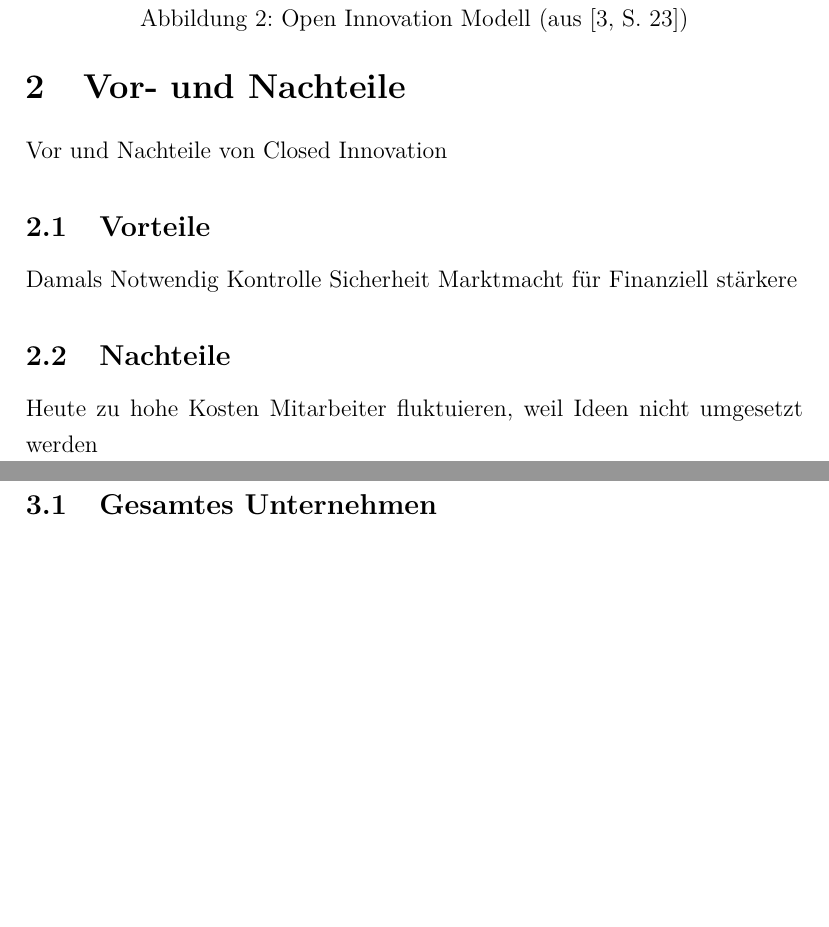
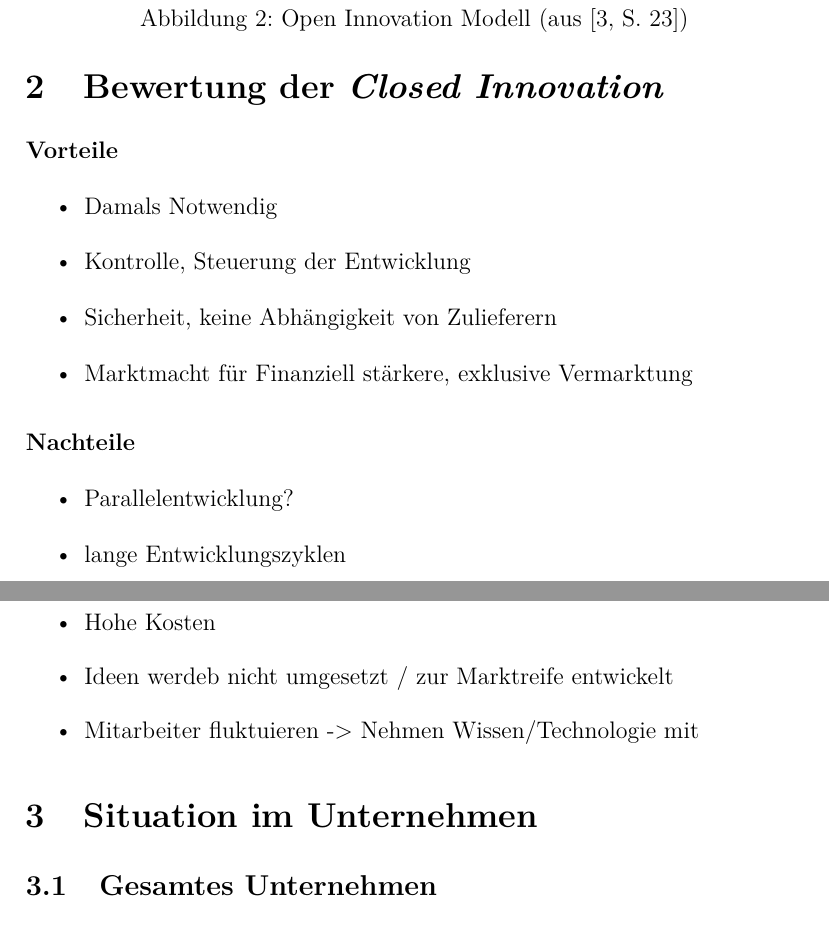
Before and after one commit to deeKay93/closedInnovation, a LaTeX paper (seminararbeit.tex, which reads content/02_VorNachteile.tex): two parts of pages 10 and 11 of 11, joined at a grey line, cut so that both start at the same text, the shorter picture padded with empty space. Compiled offline with pdfLaTeX.

Commit message:
Vor- & Nachteile

```diff
--- a/content/02_VorNachteile.tex
+++ b/content/02_VorNachteile.tex
@@ -1,15 +1,22 @@
-\section{Vor- und Nachteile}\label{sec:vorNachteile}
+\section{Bewertung der \textit{Closed Innovation}}\label{sec:vorNachteile}
 
-Vor und Nachteile von Closed Innovation
 
-\subsection{Vorteile}\label{sec:vorNachteile-vor}
+\paragraph{Vorteile}\label{sec:vorNachteile-vor}
 
-Damals Notwendig
-Kontrolle
-Sicherheit
-Marktmacht für Finanziell stärkere
+\begin{itemize}
+    \item Damals Notwendig
+    \item Kontrolle, Steuerung der Entwicklung
+    \item Sicherheit, keine Abhängigkeit von Zulieferern
+    \item Marktmacht für Finanziell stärkere, exklusive Vermarktung
+\end{itemize}
 
-\subsection{Nachteile}\label{sec:vorNachteile-nach}
 
-Heute zu hohe Kosten
-Mitarbeiter fluktuieren, weil Ideen nicht umgesetzt werden
+\paragraph{Nachteile}\label{sec:vorNachteile-nach}
+
+\begin{itemize}
+    \item Parallelentwicklung?
+    \item lange Entwicklungszyklen
+    \item Hohe Kosten
+    \item Ideen werdeb nicht umgesetzt / zur Marktreife entwickelt
+    \item Mitarbeiter fluktuieren -> Nehmen Wissen/Technologie mit
+\end{itemize}
```
